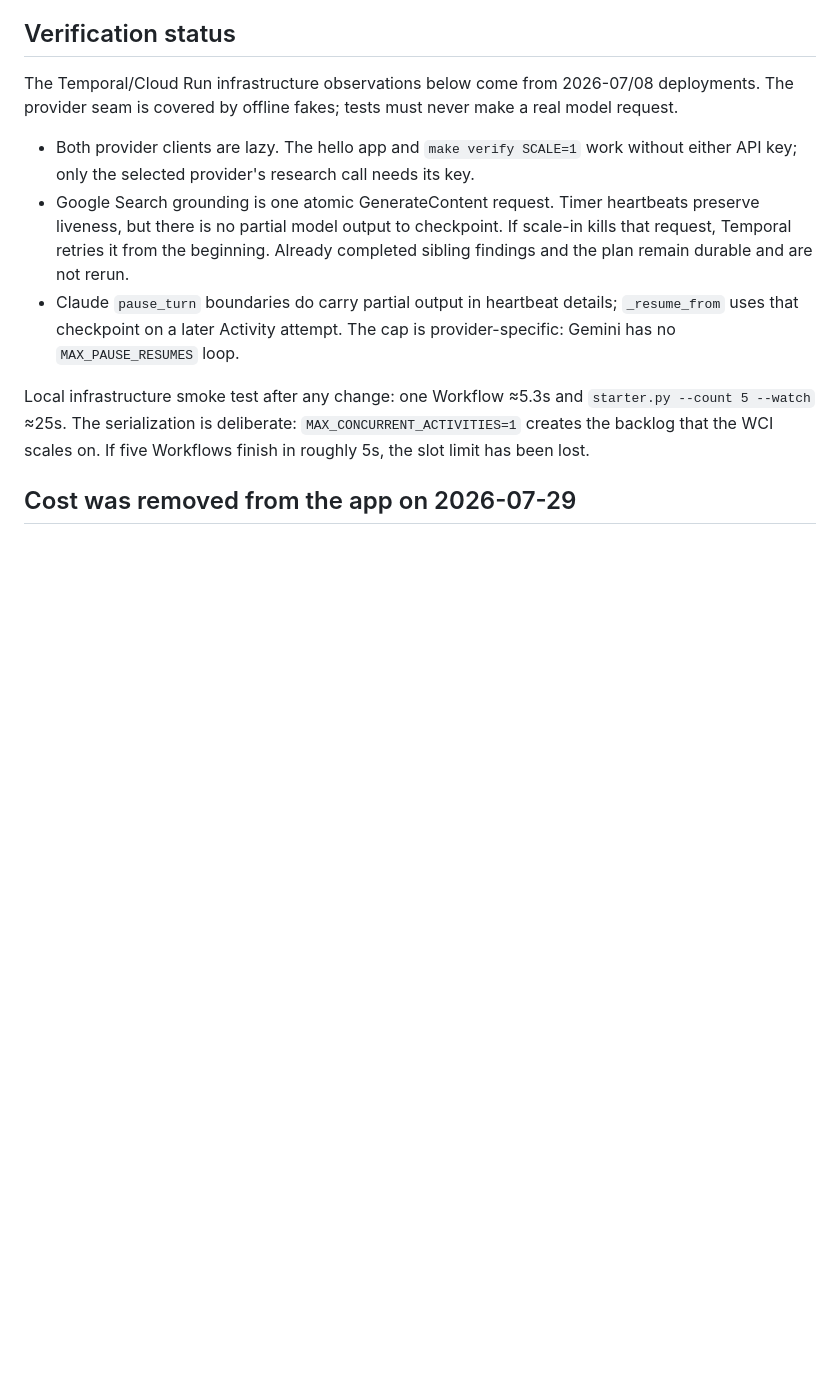
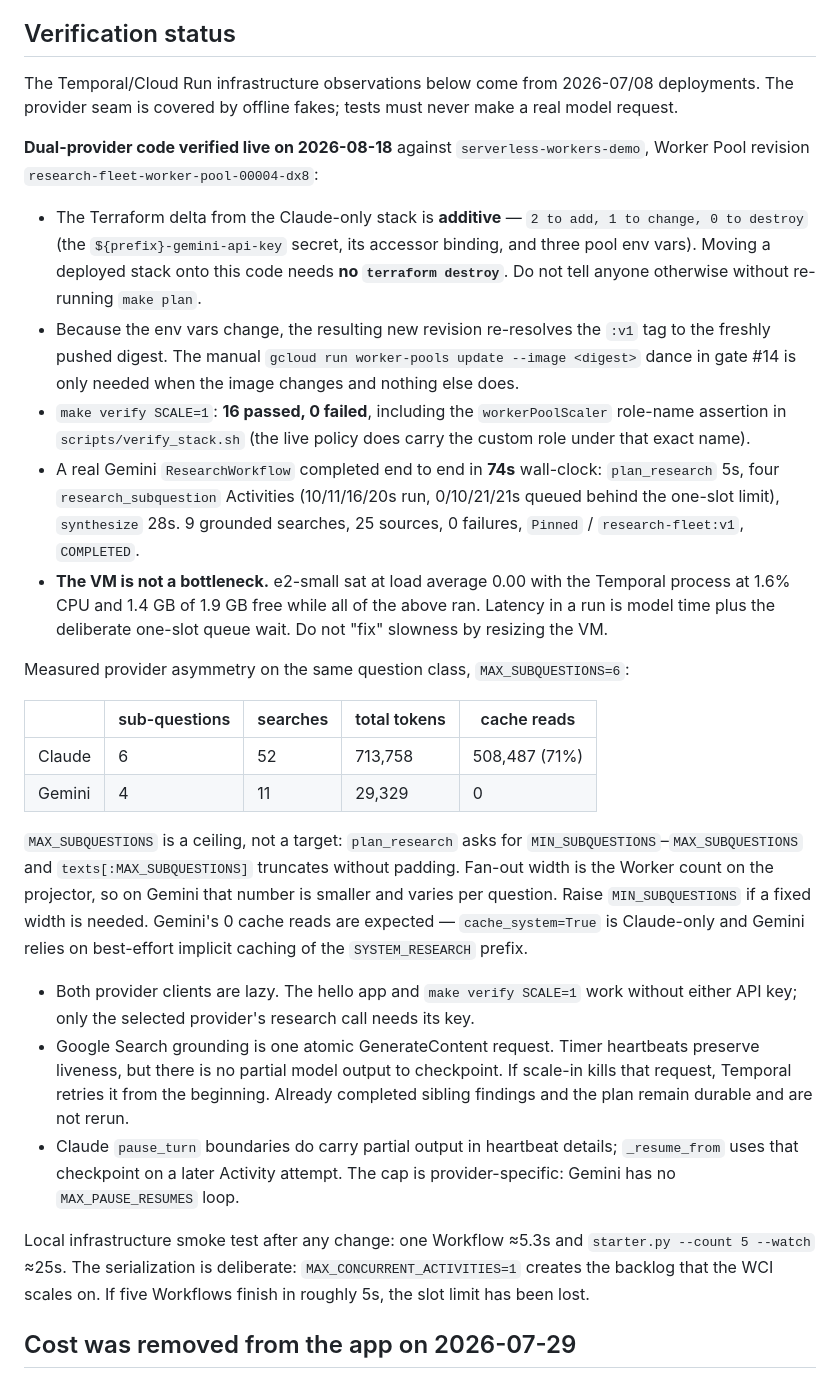
Before and after one commit to temporal-community/durable-research-fleet, a Markdown page: AGENTS.md, the part around the change. Rendered like a GitHub page; blank space fills up the shorter version.

```diff
--- a/AGENTS.md
+++ b/AGENTS.md
@@ -132,6 +132,42 @@ stack** — the names are baked into every resource — so don't do it casually;
 The Temporal/Cloud Run infrastructure observations below come from 2026-07/08
 deployments. The provider seam is covered by offline fakes; tests must never make a
 real model request.
+
+**Dual-provider code verified live on 2026-08-18** against `serverless-workers-demo`,
+Worker Pool revision `research-fleet-worker-pool-00004-dx8`:
+
+- The Terraform delta from the Claude-only stack is **additive** — `2 to add, 1 to
+  change, 0 to destroy` (the `${prefix}-gemini-api-key` secret, its accessor binding,
+  and three pool env vars). Moving a deployed stack onto this code needs **no
+  `terraform destroy`**. Do not tell anyone otherwise without re-running `make plan`.
+- Because the env vars change, the resulting new revision re-resolves the `:v1` tag to
+  the freshly pushed digest. The manual `gcloud run worker-pools update --image <digest>`
+  dance in gate #14 is only needed when the image changes and nothing else does.
+- `make verify SCALE=1`: **16 passed, 0 failed**, including the `workerPoolScaler`
+  role-name assertion in `scripts/verify_stack.sh` (the live policy does carry the
+  custom role under that exact name).
+- A real Gemini `ResearchWorkflow` completed end to end in **74s** wall-clock:
+  `plan_research` 5s, four `research_subquestion` Activities (10/11/16/20s run, 0/10/21/21s
+  queued behind the one-slot limit), `synthesize` 28s. 9 grounded searches, 25 sources,
+  0 failures, `Pinned` / `research-fleet:v1`, `COMPLETED`.
+- **The VM is not a bottleneck.** e2-small sat at load average 0.00 with the Temporal
+  process at 1.6% CPU and 1.4 GB of 1.9 GB free while all of the above ran. Latency in a
+  run is model time plus the deliberate one-slot queue wait. Do not "fix" slowness by
+  resizing the VM.
+
+Measured provider asymmetry on the same question class, `MAX_SUBQUESTIONS=6`:
+
+| | sub-questions | searches | total tokens | cache reads |
+|---|---|---|---|---|
+| Claude | 6 | 52 | 713,758 | 508,487 (71%) |
+| Gemini | 4 | 11 | 29,329 | 0 |
+
+`MAX_SUBQUESTIONS` is a ceiling, not a target: `plan_research` asks for
+`MIN_SUBQUESTIONS`–`MAX_SUBQUESTIONS` and `texts[:MAX_SUBQUESTIONS]` truncates without
+padding. Fan-out width is the Worker count on the projector, so on Gemini that number is
+smaller and varies per question. Raise `MIN_SUBQUESTIONS` if a fixed width is needed.
+Gemini's 0 cache reads are expected — `cache_system=True` is Claude-only and Gemini
+relies on best-effort implicit caching of the `SYSTEM_RESEARCH` prefix.
 
 - Both provider clients are lazy. The hello app and `make verify SCALE=1` work
   without either API key; only the selected provider's research call needs its key.
```
Also changed, not shown: README.md (+15 -7 lines).
